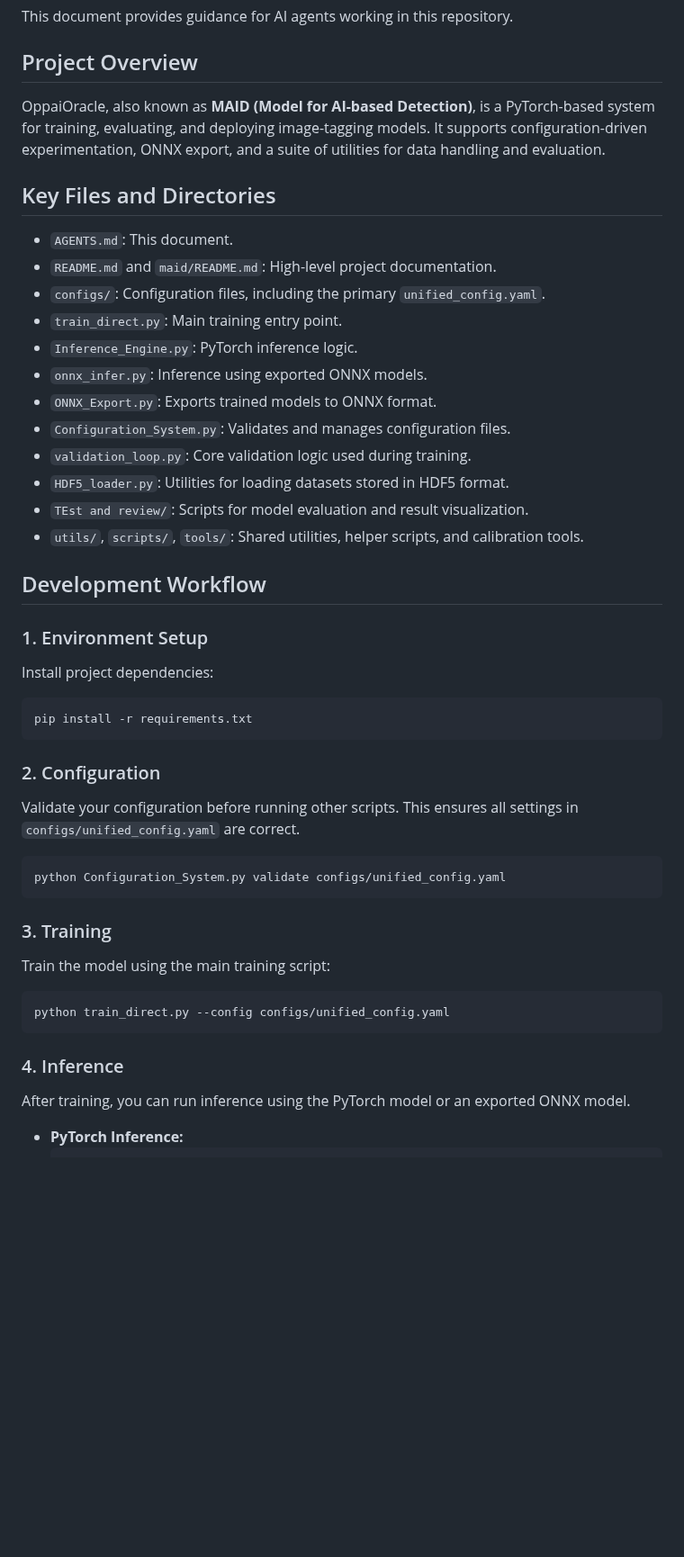
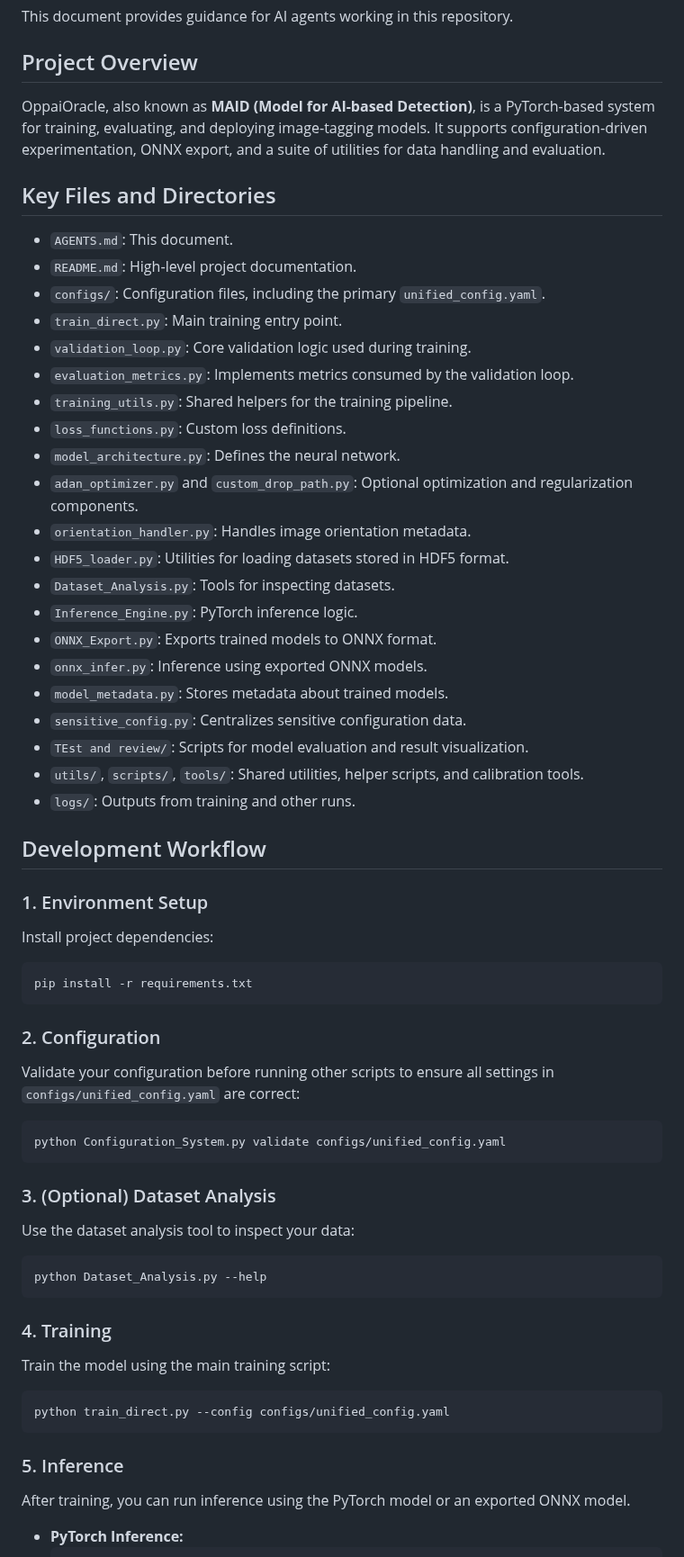
Before and after one commit to grio43/OppaiOracle, a Markdown page: AGENTS.md, the part around one of its changes. Shown at 90% size. GitHub-like rendering; blank space fills up the shorter version.

````diff
--- a/AGENTS.md
+++ b/AGENTS.md
@@ -4,22 +4,31 @@ This document provides guidance for AI agents working in this repository.
 
 ## Project Overview
 
-OppaiOracle, also known as **MAID (Model for AI-based Detection)**, is a PyTorch-based system for training, evaluating, and deploying image-tagging models. It supports configuration-driven experimentation, ONNX export, and a suite of utilities for data handling and evaluation.
+OppaiOracle, also known as **MAID (Model for AI-based Detection)**, is a PyTorch-based system for training, evaluating, and deploying image‑tagging models. It supports configuration‑driven experimentation, ONNX export, and a suite of utilities for data handling and evaluation.
 
 ## Key Files and Directories
 
 - `AGENTS.md`: This document.
-- `README.md` and `maid/README.md`: High-level project documentation.
+- `README.md`: High‑level project documentation.
 - `configs/`: Configuration files, including the primary `unified_config.yaml`.
 - `train_direct.py`: Main training entry point.
+- `validation_loop.py`: Core validation logic used during training.
+- `evaluation_metrics.py`: Implements metrics consumed by the validation loop.
+- `training_utils.py`: Shared helpers for the training pipeline.
+- `loss_functions.py`: Custom loss definitions.
+- `model_architecture.py`: Defines the neural network.
+- `adan_optimizer.py` and `custom_drop_path.py`: Optional optimization and regularization components.
+- `orientation_handler.py`: Handles image orientation metadata.
+- `HDF5_loader.py`: Utilities for loading datasets stored in HDF5 format.
+- `Dataset_Analysis.py`: Tools for inspecting datasets.
 - `Inference_Engine.py`: PyTorch inference logic.
+- `ONNX_Export.py`: Exports trained models to ONNX format.
 - `onnx_infer.py`: Inference using exported ONNX models.
-- `ONNX_Export.py`: Exports trained models to ONNX format.
-- `Configuration_System.py`: Validates and manages configuration files.
-- `validation_loop.py`: Core validation logic used during training.
-- `HDF5_loader.py`: Utilities for loading datasets stored in HDF5 format.
+- `model_metadata.py`: Stores metadata about trained models.
+- `sensitive_config.py`: Centralizes sensitive configuration data.
 - `TEst and review/`: Scripts for model evaluation and result visualization.
 - `utils/`, `scripts/`, `tools/`: Shared utilities, helper scripts, and calibration tools.
+- `logs/`: Outputs from training and other runs.
 
 ## Development Workflow
 
@@ -33,13 +42,21 @@ pip install -r requirements.txt
 
 ### 2. Configuration
 
-Validate your configuration before running other scripts. This ensures all settings in `configs/unified_config.yaml` are correct.
+Validate your configuration before running other scripts to ensure all settings in `configs/unified_config.yaml` are correct:
 
 ```bash
 python Configuration_System.py validate configs/unified_config.yaml
 ```
 
-### 3. Training
+### 3. (Optional) Dataset Analysis
+
+Use the dataset analysis tool to inspect your data:
+
+```bash
+python Dataset_Analysis.py --help
+```
+
+### 4. Training
 
 Train the model using the main training script:
 
@@ -47,7 +64,7 @@ Train the model using the main training script:
 python train_direct.py --config configs/unified_config.yaml
 ```
 
-### 4. Inference
+### 5. Inference
 
 After training, you can run inference using the PyTorch model or an exported ONNX model.
 
````
Also changed, not shown: other parts of AGENTS.md (+3 -39 lines).
